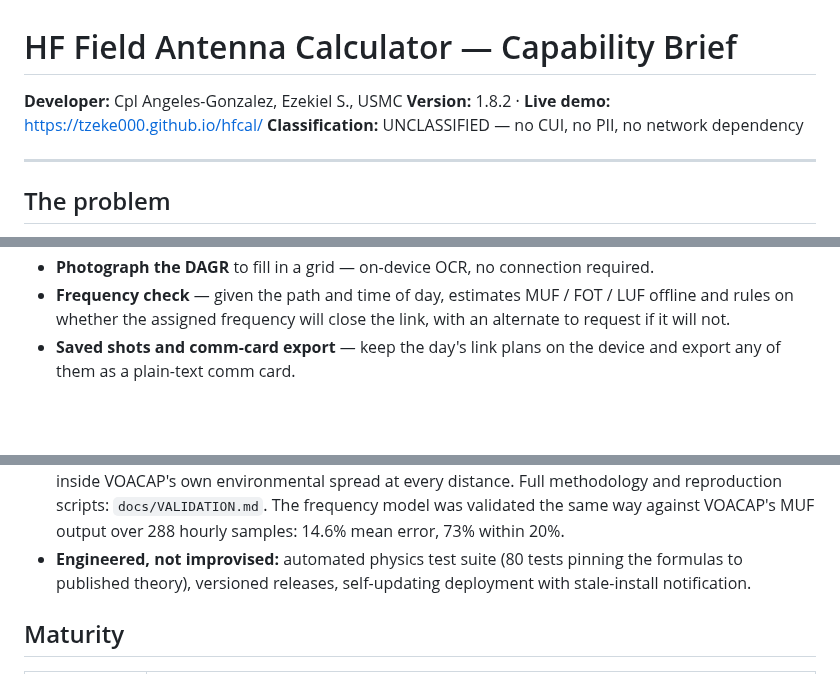
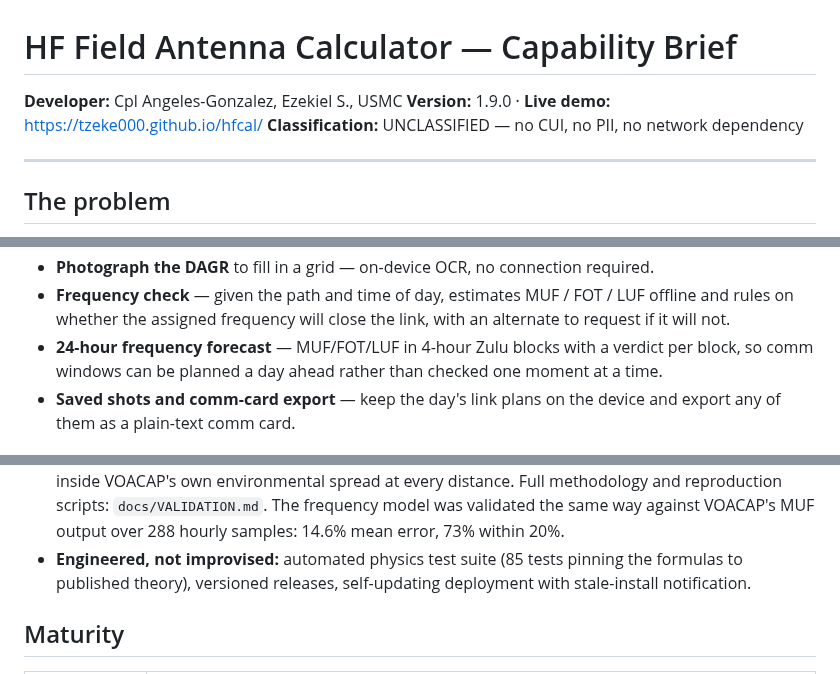
Before and after one commit to Tzeke000/hfcal, a Markdown page: docs/CAPABILITY-BRIEF.md, 3 parts joined by grey strips. Rendered like a GitHub page; blank space fills up the shorter version.

```diff
--- a/docs/CAPABILITY-BRIEF.md
+++ b/docs/CAPABILITY-BRIEF.md
@@ -1,7 +1,7 @@
 # HF Field Antenna Calculator — Capability Brief
 
 **Developer:** Cpl Angeles-Gonzalez, Ezekiel S., USMC
-**Version:** 1.8.2 · **Live demo:** https://tzeke000.github.io/hfcal/
+**Version:** 1.9.0 · **Live demo:** https://tzeke000.github.io/hfcal/
 **Classification:** UNCLASSIFIED — no CUI, no PII, no network dependency
 
 ---
@@ -40,6 +40,9 @@ coordinates and a frequency into a complete, buildable antenna solution:
 - **Frequency check** — given the path and time of day, estimates MUF / FOT /
   LUF offline and rules on whether the assigned frequency will close the
   link, with an alternate to request if it will not.
+- **24-hour frequency forecast** — MUF/FOT/LUF in 4-hour Zulu blocks with a
+  verdict per block, so comm windows can be planned a day ahead rather than
+  checked one moment at a time.
 - **Saved shots and comm-card export** — keep the day's link plans on the
   device and export any of them as a plain-text comm card.
 
@@ -64,7 +67,7 @@ coordinates and a frequency into a complete, buildable antenna solution:
   methodology and reproduction scripts: `docs/VALIDATION.md`. The frequency
   model was validated the same way against VOACAP's MUF output over 288
   hourly samples: 14.6% mean error, 73% within 20%.
-- **Engineered, not improvised:** automated physics test suite (80 tests
+- **Engineered, not improvised:** automated physics test suite (85 tests
   pinning the formulas to published theory), versioned releases,
   self-updating deployment with stale-install notification.
 
```
Also changed, not shown: public/apple-touch-icon.png, public/icon-192.png, public/icon-512-maskable.png, public/icon-512.png, 4 other files.
